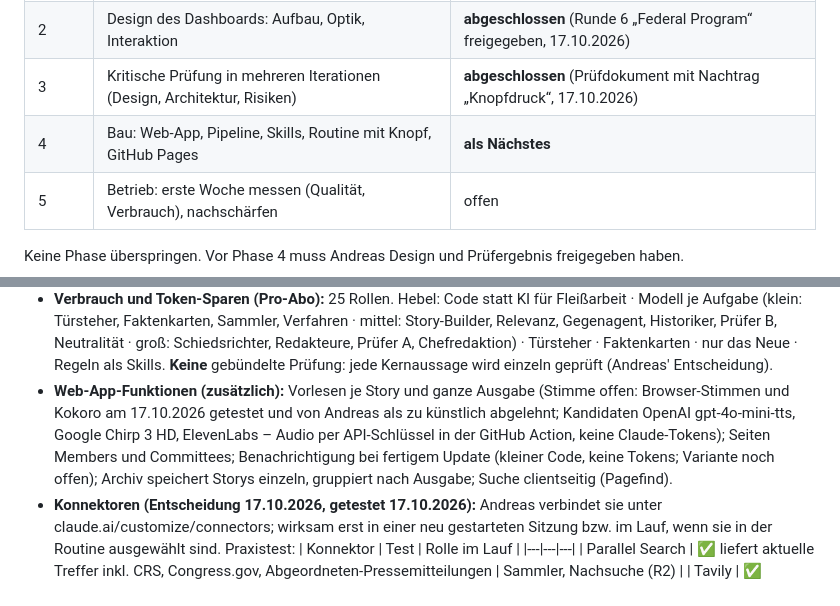
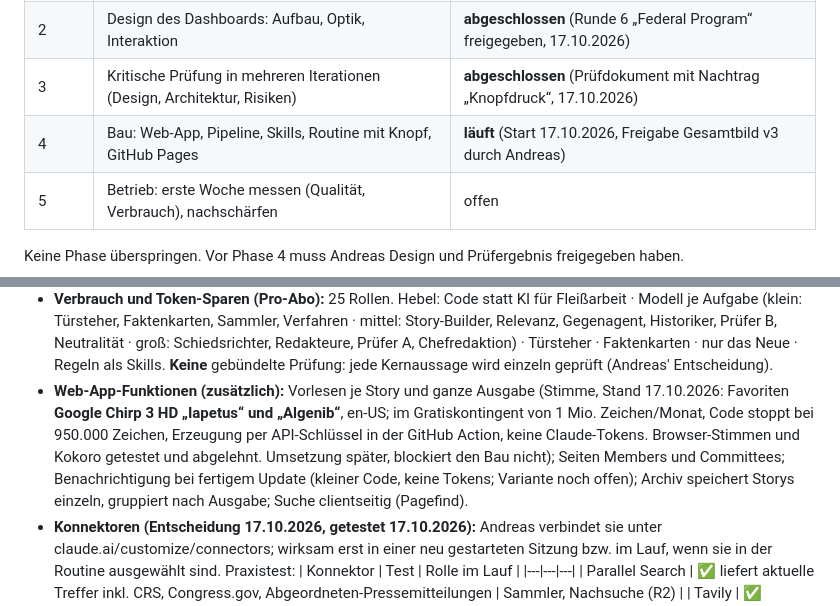
Before and after one commit to andreaskallenbach1/Congress-Terminal, a Markdown page: CLAUDE.md, 2 parts joined by grey strips. Drawn GitHub-style.

Commit message:
CLAUDE.md: voice favourites recorded, all connectors verified, phase 4 started
Co-Authored-By: Claude Opus 5.5 <noreply@anthropic.com>
Claude-Session: https://claude.ai/code/session_0122ebZXn46M1Lge32hfUZGr

```diff
--- a/CLAUDE.md
+++ b/CLAUDE.md
@@ -55,7 +55,7 @@ Morgen automatisch eine Pipeline aus Agenten und Gegenagenten.
 | 1 | Quellen und Agenten-Architektur | **abgeschlossen** (66 Quellen getestet, Architektur v2 freigegeben) |
 | 2 | Design des Dashboards: Aufbau, Optik, Interaktion | **abgeschlossen** (Runde 6 „Federal Program“ freigegeben, 17.10.2026) |
 | 3 | Kritische Prüfung in mehreren Iterationen (Design, Architektur, Risiken) | **abgeschlossen** (Prüfdokument mit Nachtrag „Knopfdruck“, 17.10.2026) |
-| 4 | Bau: Web-App, Pipeline, Skills, Routine mit Knopf, GitHub Pages | **als Nächstes** |
+| 4 | Bau: Web-App, Pipeline, Skills, Routine mit Knopf, GitHub Pages | **läuft** (Start 17.10.2026, Freigabe Gesamtbild v3 durch Andreas) |
 | 5 | Betrieb: erste Woche messen (Qualität, Verbrauch), nachschärfen | offen |
 
 Keine Phase überspringen. Vor Phase 4 muss Andreas Design und Prüfergebnis freigegeben haben.
@@ -214,7 +214,7 @@ Gewicht Kern/Neben, Herkunft „Code“ bei harten Fakten). Das genaue Schema wi
   für Rubrik, Faktenprüfung, Story-Format), `dataviz` (Diagramme), `deep-research` (Vorbild für Sammler).
   Keine Skills aus ungeprüften Sammelportalen.
 - **Verbrauch und Token-Sparen (Pro-Abo):** 25 Rollen. Hebel: Code statt KI für Fleißarbeit · Modell je Aufgabe (klein: Türsteher, Faktenkarten, Sammler, Verfahren · mittel: Story-Builder, Relevanz, Gegenagent, Historiker, Prüfer B, Neutralität · groß: Schiedsrichter, Redakteure, Prüfer A, Chefredaktion) · Türsteher · Faktenkarten · nur das Neue · Regeln als Skills. **Keine** gebündelte Prüfung: jede Kernaussage wird einzeln geprüft (Andreas' Entscheidung).
-- **Web-App-Funktionen (zusätzlich):** Vorlesen je Story und ganze Ausgabe (Stimme offen: Browser-Stimmen und Kokoro am 17.10.2026 getestet und von Andreas als zu künstlich abgelehnt; Kandidaten OpenAI gpt-4o-mini-tts, Google Chirp 3 HD, ElevenLabs – Audio per API-Schlüssel in der GitHub Action, keine Claude-Tokens); Seiten Members und Committees; Benachrichtigung bei fertigem Update (kleiner Code, keine Tokens; Variante noch offen); Archiv speichert Storys einzeln, gruppiert nach Ausgabe; Suche clientseitig (Pagefind).
+- **Web-App-Funktionen (zusätzlich):** Vorlesen je Story und ganze Ausgabe (Stimme, Stand 17.10.2026: Favoriten **Google Chirp 3 HD „Iapetus“ und „Algenib“**, en-US; im Gratiskontingent von 1 Mio. Zeichen/Monat, Code stoppt bei 950.000 Zeichen, Erzeugung per API-Schlüssel in der GitHub Action, keine Claude-Tokens. Browser-Stimmen und Kokoro getestet und abgelehnt. Umsetzung später, blockiert den Bau nicht); Seiten Members und Committees; Benachrichtigung bei fertigem Update (kleiner Code, keine Tokens; Variante noch offen); Archiv speichert Storys einzeln, gruppiert nach Ausgabe; Suche clientseitig (Pagefind).
 - **Konnektoren (Entscheidung 17.10.2026, getestet 17.10.2026):** Andreas verbindet sie unter claude.ai/customize/connectors; wirksam erst in einer neu gestarteten Sitzung bzw. im Lauf, wenn sie in der Routine ausgewählt sind. Praxistest:
   | Konnektor | Test | Rolle im Lauf |
   |---|---|---|
```
